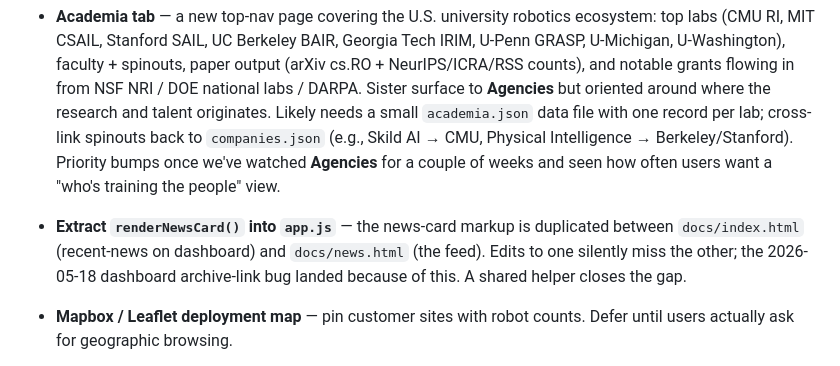
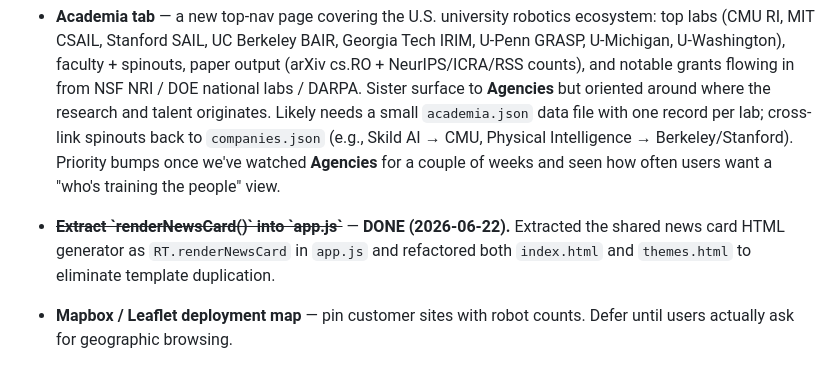
Before and after one commit to pranava0x0/roboticsleadership, a Markdown page: backlog.md, the part around the change. GitHub-like rendering.

```diff
--- a/backlog.md
+++ b/backlog.md
@@ -45,7 +45,7 @@ The report breaks industrial robotics down by *application* — a lens we don't
 ## Medium
 
 - **Academia tab** — a new top-nav page covering the U.S. university robotics ecosystem: top labs (CMU RI, MIT CSAIL, Stanford SAIL, UC Berkeley BAIR, Georgia Tech IRIM, U-Penn GRASP, U-Michigan, U-Washington), faculty + spinouts, paper output (arXiv cs.RO + NeurIPS/ICRA/RSS counts), and notable grants flowing in from NSF NRI / DOE national labs / DARPA. Sister surface to **Agencies** but oriented around where the research and talent originates. Likely needs a small `academia.json` data file with one record per lab; cross-link spinouts back to `companies.json` (e.g., Skild AI → CMU, Physical Intelligence → Berkeley/Stanford). Priority bumps once we've watched **Agencies** for a couple of weeks and seen how often users want a "who's training the people" view.
-- **Extract `renderNewsCard()` into `app.js`** — the news-card markup is duplicated between `docs/index.html` (recent-news on dashboard) and `docs/news.html` (the feed). Edits to one silently miss the other; the 2026-05-18 dashboard archive-link bug landed because of this. A shared helper closes the gap.
+- ~~**Extract \`renderNewsCard()\` into \`app.js\`**~~ — **DONE (2026-06-22).** Extracted the shared news card HTML generator as `RT.renderNewsCard` in `app.js` and refactored both `index.html` and `themes.html` to eliminate template duplication.
 
 - **Mapbox / Leaflet deployment map** — pin customer sites with robot counts. Defer until users actually ask for geographic browsing.
 - **Funding timeline charts on company detail panel** — currently rendered as a table; SVG line + bar chart per company.
```
Also changed, not shown: issues.md (+8 -0 lines).
